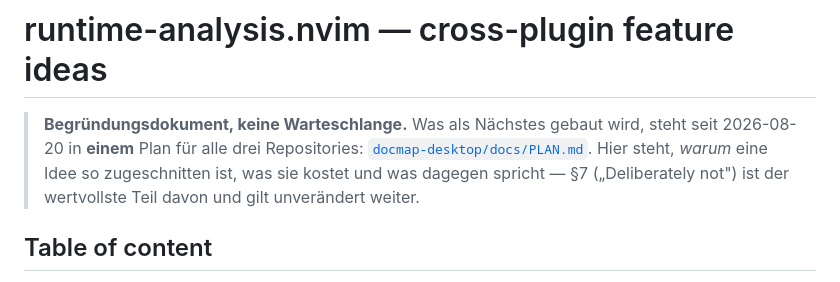
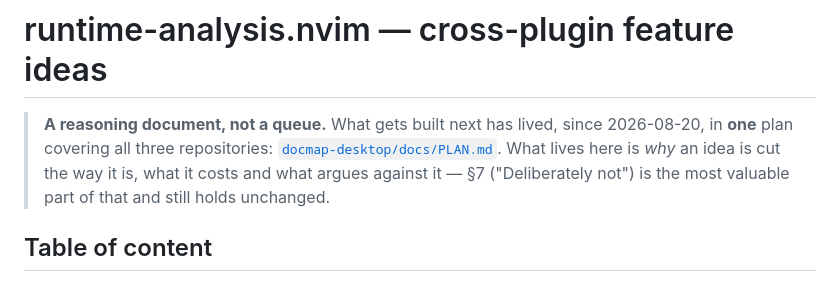
Before and after one commit to StefanBartl/runtime-analysis.nvim, a Markdown page: docs/IDEAS.md, the part around the change. Drawn GitHub-style.

```diff
--- a/docs/IDEAS.md
+++ b/docs/IDEAS.md
@@ -1,11 +1,11 @@
 # runtime-analysis.nvim — cross-plugin feature ideas
 
-> **Begründungsdokument, keine Warteschlange.** Was als Nächstes gebaut wird,
-> steht seit 2026-08-20 in **einem** Plan für alle drei Repositories:
+> **A reasoning document, not a queue.** What gets built next has lived, since
+> 2026-08-20, in **one** plan covering all three repositories:
 > [`docmap-desktop/docs/PLAN.md`](https://github.com/StefanBartl/docmap-desktop/blob/main/docs/PLAN.md).
-> Hier steht, *warum* eine Idee so zugeschnitten ist, was sie kostet und was
-> dagegen spricht — §7 („Deliberately not") ist der wertvollste Teil davon
-> und gilt unverändert weiter.
+> What lives here is *why* an idea is cut the way it is, what it costs and what
+> argues against it — §7 ("Deliberately not") is the most valuable part of that
+> and still holds unchanged.
 
 ## Table of content
 
```
